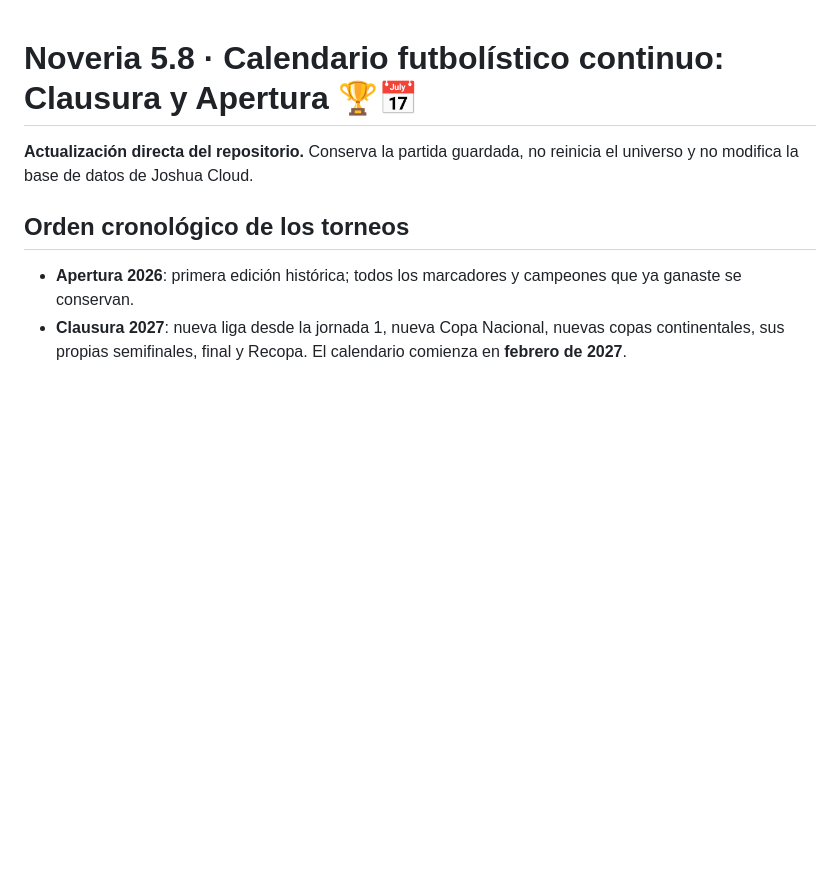
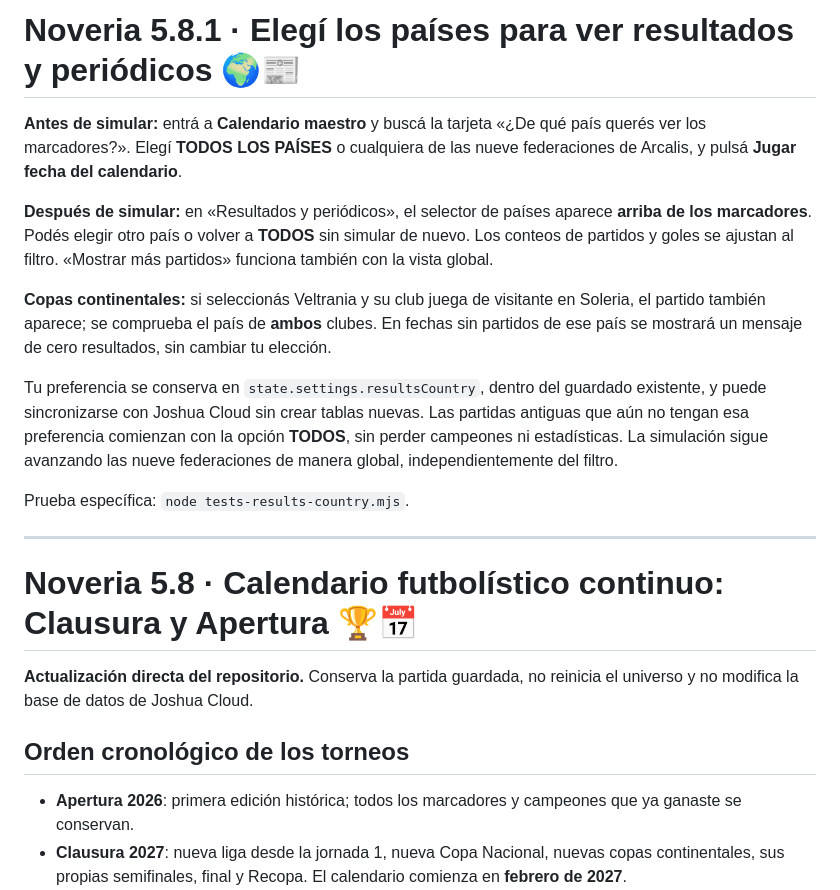
Before and after one commit to joshuadev2007/noveria-football-universe, a Markdown page: README.md, the part around the change. Rendered like a GitHub page; blank space fills up the shorter version.

Commit message:
Documentar selector de los nueve países o todos en simulación y periódicos

```diff
--- a/README.md
+++ b/README.md
@@ -1,3 +1,17 @@
+# Noveria 5.8.1 · Elegí los países para ver resultados y periódicos 🌍📰
+
+**Antes de simular:** entrá a **Calendario maestro** y buscá la tarjeta «¿De qué país querés ver los marcadores?». Elegí **TODOS LOS PAÍSES** o cualquiera de las nueve federaciones de Arcalis, y pulsá **Jugar fecha del calendario**.
+
+**Después de simular:** en «Resultados y periódicos», el selector de países aparece **arriba de los marcadores**. Podés elegir otro país o volver a **TODOS** sin simular de nuevo. Los conteos de partidos y goles se ajustan al filtro. «Mostrar más partidos» funciona también con la vista global.
+
+**Copas continentales:** si seleccionás Veltrania y su club juega de visitante en Soleria, el partido también aparece; se comprueba el país de **ambos** clubes. En fechas sin partidos de ese país se mostrará un mensaje de cero resultados, sin cambiar tu elección.
+
+Tu preferencia se conserva en `state.settings.resultsCountry`, dentro del guardado existente, y puede sincronizarse con Joshua Cloud sin crear tablas nuevas. Las partidas antiguas que aún no tengan esa preferencia comienzan con la opción **TODOS**, sin perder campeones ni estadísticas. La simulación sigue avanzando las nueve federaciones de manera global, independientemente del filtro.
+
+Prueba específica: `node tests-results-country.mjs`.
+
+---
+
 # Noveria 5.8 · Calendario futbolístico continuo: Clausura y Apertura 🏆📅
 
 **Actualización directa del repositorio.** Conserva la partida guardada, no reinicia el universo y no modifica la base de datos de Joshua Cloud.
```
